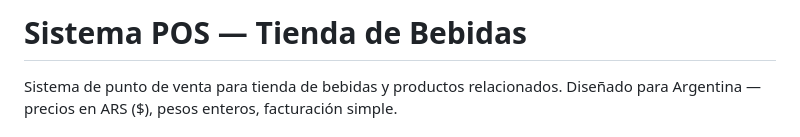
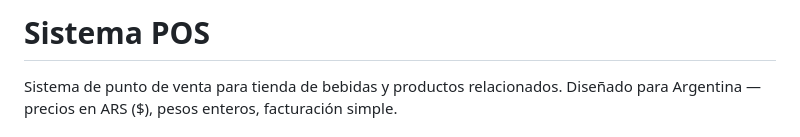
Before and after one commit to GuilleZal/AGE-Project, a Markdown page: README.md, the part around the change. Rendered like a GitHub page.

Commit message:
Update READMEtitle
Removed specific mention of 'Tienda de Bebidas' from the title.

```diff
--- a/README.md
+++ b/README.md
@@ -1,4 +1,4 @@
-# Sistema POS — Tienda de Bebidas
+# Sistema POS
 
 Sistema de punto de venta para tienda de bebidas y productos relacionados.
 Diseñado para Argentina — precios en ARS ($), pesos enteros, facturación simple.
```
